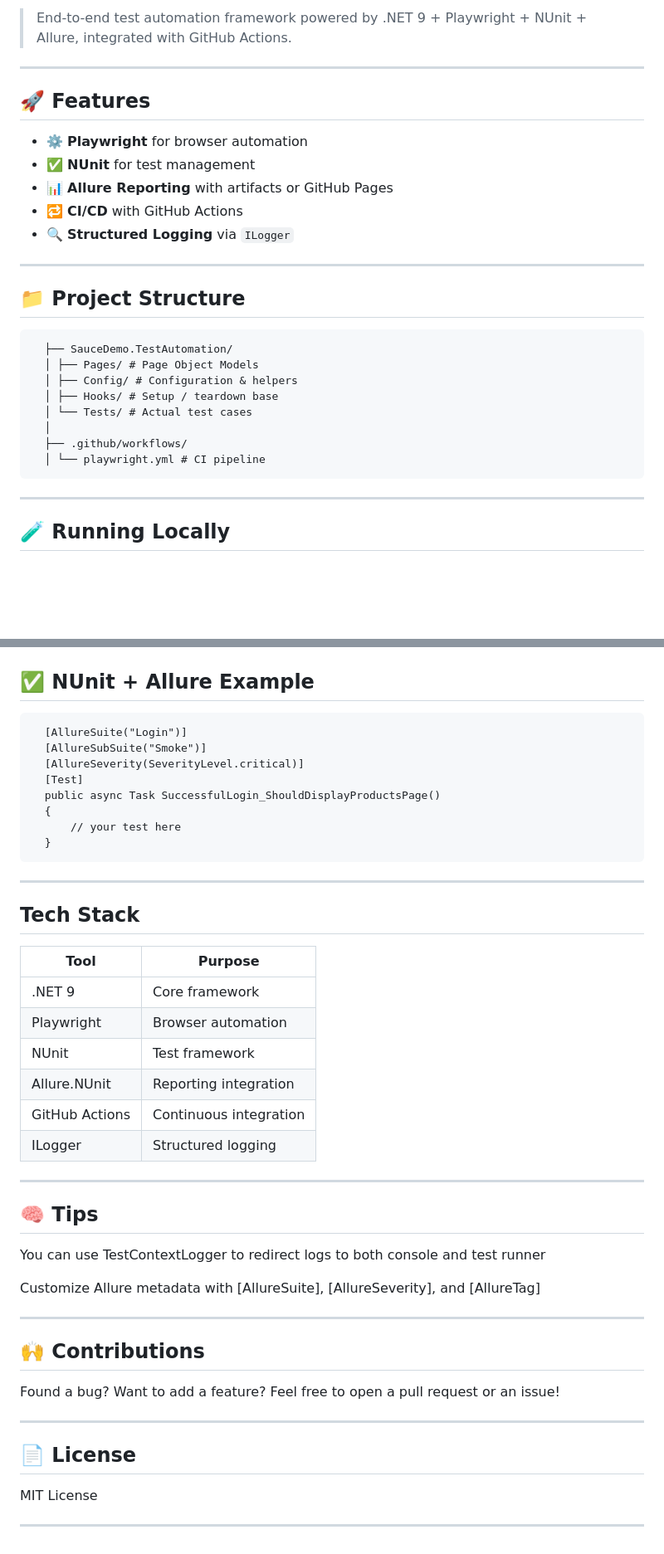
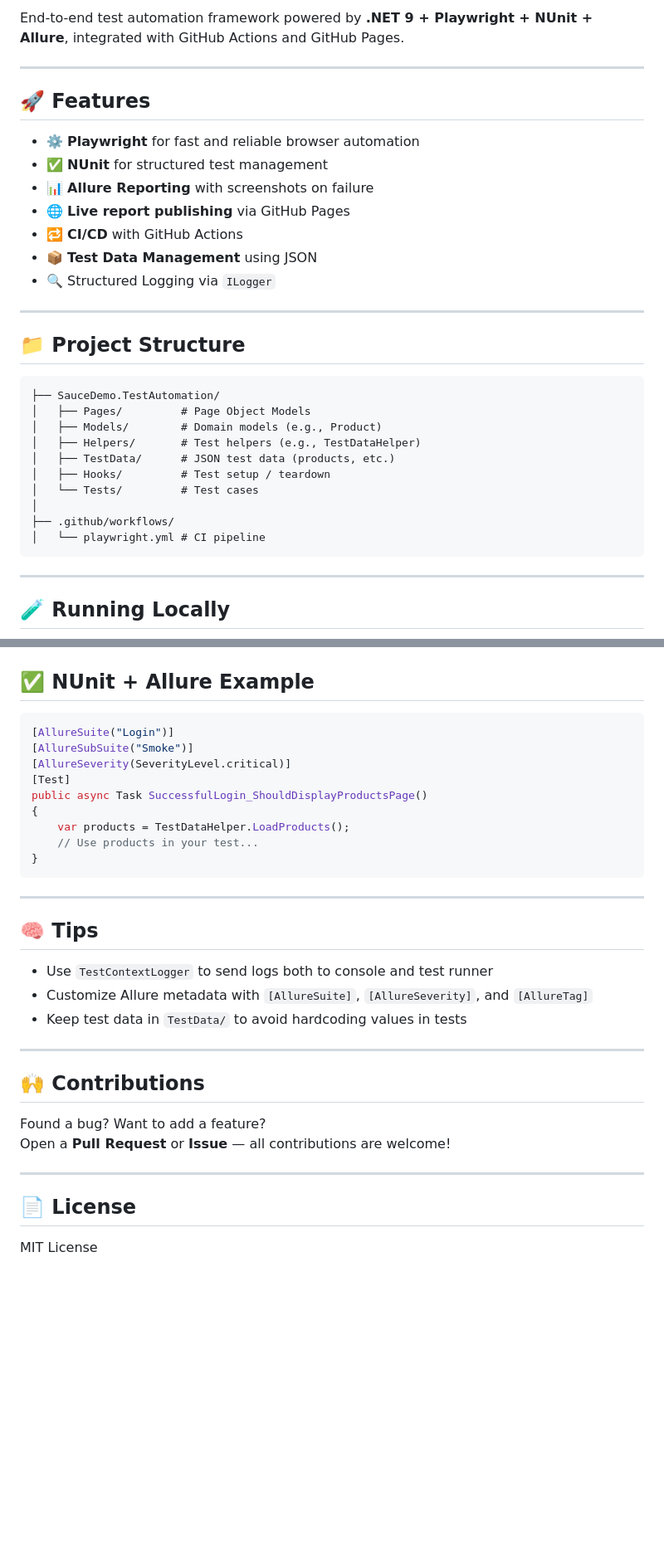
Before and after one commit to olenamkolesnik/SauceDemo.TestAutomation, a Markdown page: README.md, 2 parts joined by grey strips. Shown at 83% size. Drawn GitHub-style; blank space fills up the shorter version.

````diff
--- a/README.md
+++ b/README.md
@@ -5,28 +5,33 @@
 
-> End-to-end test automation framework powered by .NET 9 + Playwright + NUnit + Allure, integrated with GitHub Actions.
+End-to-end test automation framework powered by **.NET 9 + Playwright + NUnit + Allure**, integrated with GitHub Actions and GitHub Pages.
 
 ---
 
 ## 🚀 Features
-
-- ⚙️ **Playwright** for browser automation
-- ✅ **NUnit** for test management
-- 📊 **Allure Reporting** with artifacts or GitHub Pages
+- ⚙️ **Playwright** for fast and reliable browser automation
+- ✅ **NUnit** for structured test management
+- 📊 **Allure Reporting** with screenshots on failure
+- 🌐 **Live report publishing** via GitHub Pages
 - 🔁 **CI/CD** with GitHub Actions
-- 🔍 **Structured Logging** via `ILogger`
+- 📦 **Test Data Management** using JSON
+- 🔍 Structured Logging via `ILogger`
 
 ---
+
 ## 📁 Project Structure
-<pre>
-  ├── SauceDemo.TestAutomation/
-  │ ├── Pages/ # Page Object Models
-  │ ├── Config/ # Configuration & helpers
-  │ ├── Hooks/ # Setup / teardown base
-  │ └── Tests/ # Actual test cases
-  │
-  ├── .github/workflows/
-  │ └── playwright.yml # CI pipeline
-</pre>
+
+```
+├── SauceDemo.TestAutomation/
+│   ├── Pages/         # Page Object Models
+│   ├── Models/        # Domain models (e.g., Product)
+│   ├── Helpers/       # Test helpers (e.g., TestDataHelper)
+│   ├── TestData/      # JSON test data (products, etc.)
+│   ├── Hooks/         # Test setup / teardown
+│   └── Tests/         # Test cases
+│
+├── .github/workflows/
+│   └── playwright.yml # CI pipeline
+```
 
 ---
 
@@ -117,48 +120,32 @@ Then, your live report will be at:
 
 ## ✅ NUnit + Allure Example
 
-<pre>
-  [AllureSuite("Login")]
-  [AllureSubSuite("Smoke")]
-  [AllureSeverity(SeverityLevel.critical)]
-  [Test]
-  public async Task SuccessfulLogin_ShouldDisplayProductsPage()
-  {
-      // your test here
-  }
-</pre>
-
----
-
-##  Tech Stack
-
-| Tool           | Purpose                |
-| -------------- | ---------------------- |
-| .NET 9         | Core framework         |
-| Playwright     | Browser automation     |
-| NUnit          | Test framework         |
-| Allure.NUnit   | Reporting integration  |
-| GitHub Actions | Continuous integration |
-| ILogger        | Structured logging     |
+```csharp
+[AllureSuite("Login")]
+[AllureSubSuite("Smoke")]
+[AllureSeverity(SeverityLevel.critical)]
+[Test]
+public async Task SuccessfulLogin_ShouldDisplayProductsPage()
+{
+    var products = TestDataHelper.LoadProducts();
+    // Use products in your test...
+}
+```
 
 ---
 
 ## 🧠 Tips
-
-You can use TestContextLogger to redirect logs to both console and test runner
-
-Customize Allure metadata with [AllureSuite], [AllureSeverity], and [AllureTag]
+- Use `TestContextLogger` to send logs both to console and test runner
+- Customize Allure metadata with `[AllureSuite]`, `[AllureSeverity]`, and `[AllureTag]`
+- Keep test data in `TestData/` to avoid hardcoding values in tests
 
 ---
 
 ## 🙌 Contributions
-
 Found a bug? Want to add a feature?
-Feel free to open a pull request or an issue!
+Open a **Pull Request** or **Issue** — all contributions are welcome!
 
 ---
 
 ## 📄 License
 MIT License
-
----
````
Also changed, not shown: other parts of README.md (+64 -66 lines).
